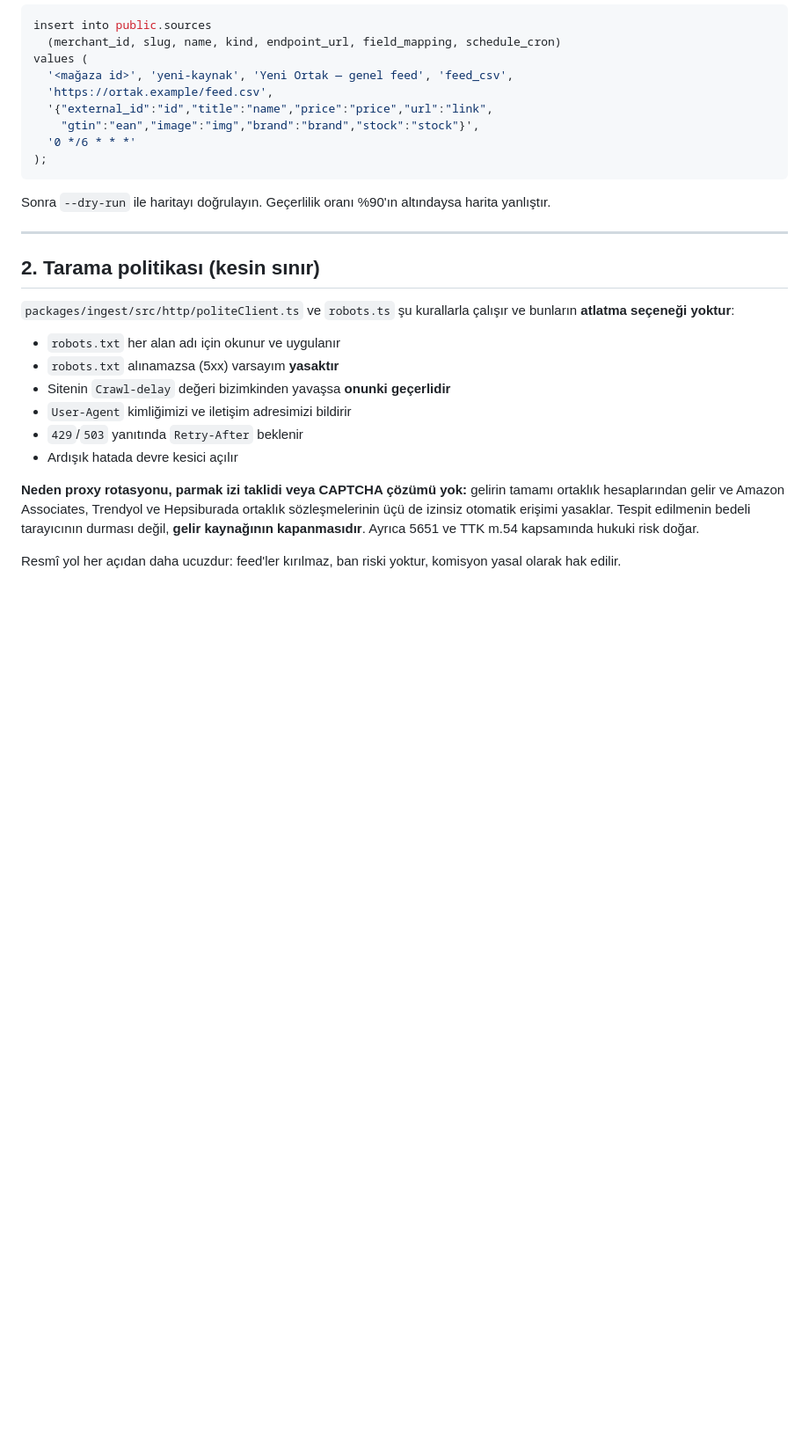
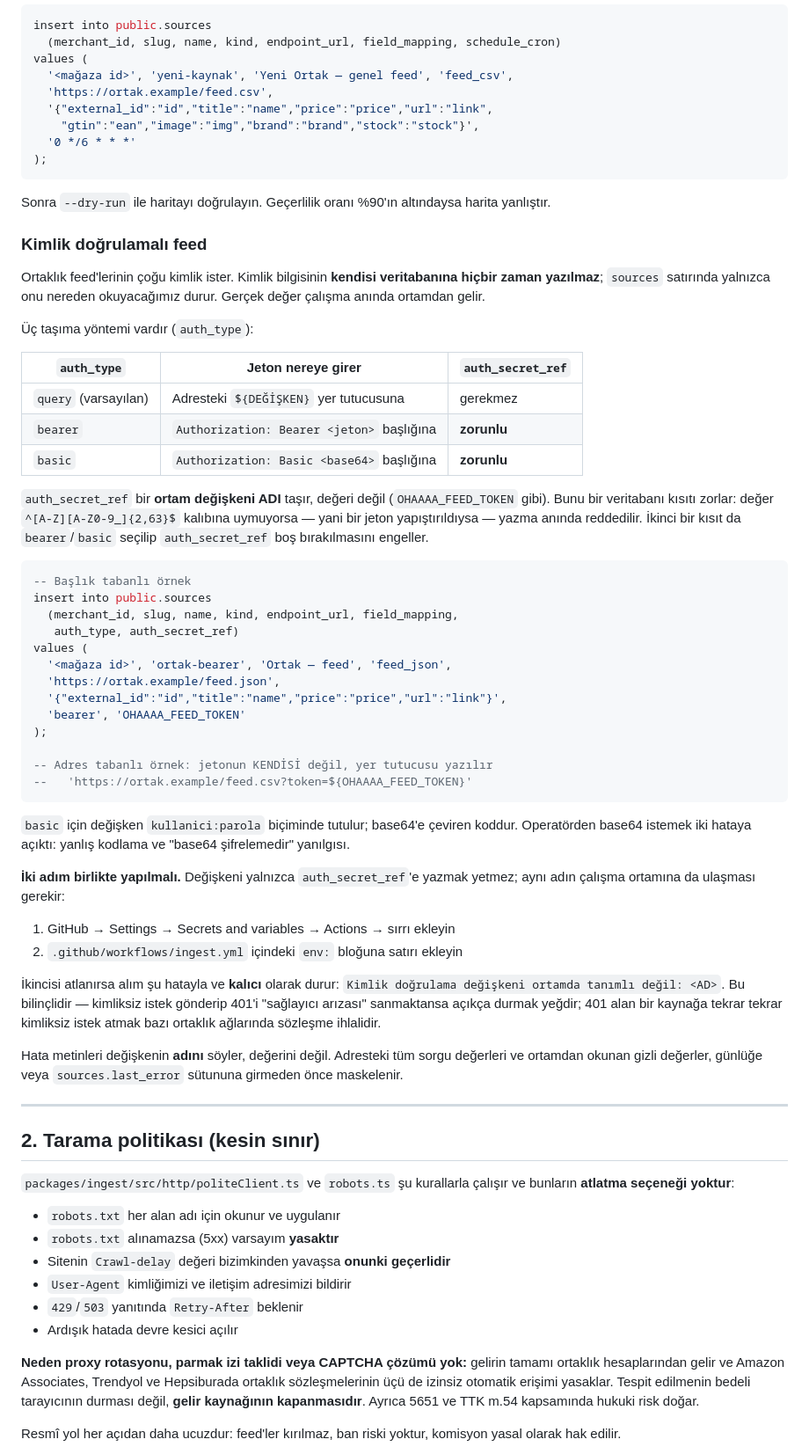
Before and after one commit to gokturkalazdaghan-dot/ohaaaa, a Markdown page: docs/operations.md, the part around the change. Shown at 88% size. GitHub-like rendering; blank space fills up the shorter version.

Commit message:
Kimlik doğrulamalı feed'in operatör belgesi
Altyapı yeşile döndü: service_role anahtarı düzeltildikten sonra alım
zinciri üretimde ilk kez hatasız tamamlandı (schedule_due_sources,
recover_orphaned_jobs ve claim_jobs üçü de geçti). Sıradaki iş ilk gerçek
feed'i bağlamak -- ve tam o adımın belgesi eksikti.

Geçen tur auth_type (query/bearer/basic) ve auth_secret_ref sütunlarını
testleri ve iki CHECK kısıtıyla birlikte gönderdim, ama docs/operations.md
içindeki "Yeni kaynak ekleme" bölümü bunlardan hiç söz etmiyordu. Depoda
auth_type, auth_secret_ref ve OHAAAA_FEED_TOKEN hiçbir dokümanda geçmiyordu.

Bu, pratikte bir tuzaktı: bağlanacak ilk feed büyük olasılıkla kimlik
doğrulamalı olacak, operatör belgedeki INSERT örneğini izleyecek, o örnek
auth_type'ı varsayılan 'query' bırakacak ve jetonun nereden geleceğini
söylemeyecekti.

Belgelenen, halihazırda çalışan ve test edilen davranış:

  • Üç taşıma yöntemi ve hangisinin auth_secret_ref zorunlu kıldığı
  • auth_secret_ref'in DEĞER değil AD taşıdığı ve bunu zorlayan kısıt
    (^[A-Z][A-Z0-9_]{2,63}$ -- jeton yapıştırılırsa yazma reddedilir)
  • basic'te değişkenin kullanici:parola biçiminde tutulduğu; base64'e
    çevirenin kod olduğu
  • İKİ ADIMIN birlikte gerekliliği: sırrı GitHub'a eklemek yetmez,
    ingest.yml içindeki env bloğuna da satır girmeli. Atlanırsa alım
    "Kimlik doğrulama değişkeni ortamda tanımlı değil: <AD>" ile KALICI
    durur -- kimliksiz istek atıp 401'i sağlayıcı arızası sanmaktansa.
  • Hata metinlerinin değişkenin adını söylediği, değerini değil

Kod, şema ve mimari değişmedi; yalnızca doküman. Uydurma veri eklenmedi.

Testler: 384 geçti (25 backend + 156 ingest + 203 shared), 0 hata.
typecheck, lint, build, verify:secrets (625 dosya), verify:brand (664) PASS.

Co-Authored-By: Claude Opus 5 <noreply@anthropic.com>
Claude-Session: https://claude.ai/code/session_01UX7fCom5DN1Jyb9VvyAeSS

````diff
--- a/docs/operations.md
+++ b/docs/operations.md
@@ -116,6 +116,62 @@ values (
 
 Sonra `--dry-run` ile haritayı doğrulayın. Geçerlilik oranı %90'ın altındaysa
 harita yanlıştır.
+
+### Kimlik doğrulamalı feed
+
+Ortaklık feed'lerinin çoğu kimlik ister. Kimlik bilgisinin **kendisi
+veritabanına hiçbir zaman yazılmaz**; `sources` satırında yalnızca onu nereden
+okuyacağımız durur. Gerçek değer çalışma anında ortamdan gelir.
+
+Üç taşıma yöntemi vardır (`auth_type`):
+
+| `auth_type` | Jeton nereye girer | `auth_secret_ref` |
+|---|---|---|
+| `query` (varsayılan) | Adresteki `${DEĞİŞKEN}` yer tutucusuna | gerekmez |
+| `bearer` | `Authorization: Bearer <jeton>` başlığına | **zorunlu** |
+| `basic` | `Authorization: Basic <base64>` başlığına | **zorunlu** |
+
+`auth_secret_ref` bir **ortam değişkeni ADI** taşır, değeri değil
+(`OHAAAA_FEED_TOKEN` gibi). Bunu bir veritabanı kısıtı zorlar: değer
+`^[A-Z][A-Z0-9_]{2,63}$` kalıbına uymuyorsa — yani bir jeton yapıştırıldıysa —
+yazma anında reddedilir. İkinci bir kısıt da `bearer`/`basic` seçilip
+`auth_secret_ref` boş bırakılmasını engeller.
+
+```sql
+-- Başlık tabanlı örnek
+insert into public.sources
+  (merchant_id, slug, name, kind, endpoint_url, field_mapping,
+   auth_type, auth_secret_ref)
+values (
+  '<mağaza id>', 'ortak-bearer', 'Ortak — feed', 'feed_json',
+  'https://ortak.example/feed.json',
+  '{"external_id":"id","title":"name","price":"price","url":"link"}',
+  'bearer', 'OHAAAA_FEED_TOKEN'
+);
+
+-- Adres tabanlı örnek: jetonun KENDİSİ değil, yer tutucusu yazılır
+--   'https://ortak.example/feed.csv?token=${OHAAAA_FEED_TOKEN}'
+```
+
+`basic` için değişken `kullanici:parola` biçiminde tutulur; base64'e çeviren
+koddur. Operatörden base64 istemek iki hataya açıktı: yanlış kodlama ve
+"base64 şifrelemedir" yanılgısı.
+
+**İki adım birlikte yapılmalı.** Değişkeni yalnızca `auth_secret_ref`'e yazmak
+yetmez; aynı adın çalışma ortamına da ulaşması gerekir:
+
+1. GitHub → Settings → Secrets and variables → Actions → sırrı ekleyin
+2. `.github/workflows/ingest.yml` içindeki `env:` bloğuna satırı ekleyin
+
+İkincisi atlanırsa alım şu hatayla ve **kalıcı** olarak durur:
+`Kimlik doğrulama değişkeni ortamda tanımlı değil: <AD>`. Bu bilinçlidir —
+kimliksiz istek gönderip 401'i "sağlayıcı arızası" sanmaktansa açıkça durmak
+yeğdir; 401 alan bir kaynağa tekrar tekrar kimliksiz istek atmak bazı ortaklık
+ağlarında sözleşme ihlalidir.
+
+Hata metinleri değişkenin **adını** söyler, değerini değil. Adresteki tüm
+sorgu değerleri ve ortamdan okunan gizli değerler, günlüğe veya
+`sources.last_error` sütununa girmeden önce maskelenir.
 
 ---
 
````
